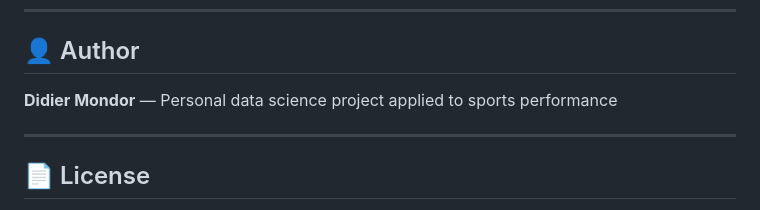
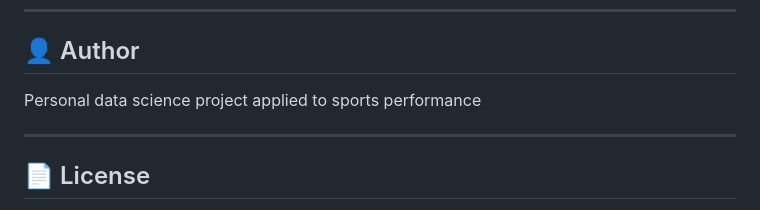
Before and after one commit to Didier2024-hue/-mon-projet-Data-Engeneering-Polar, a Markdown page: README.md, the part around the change. Rendered like a GitHub page.

Commit message:
Update author section in README

```diff
--- a/README.md
+++ b/README.md
@@ -250,7 +250,7 @@ mcp
 
 ## 👤 Author
 
-**Didier Mondor** — Personal data science project applied to sports performance
+Personal data science project applied to sports performance
 
 ---
 
```
